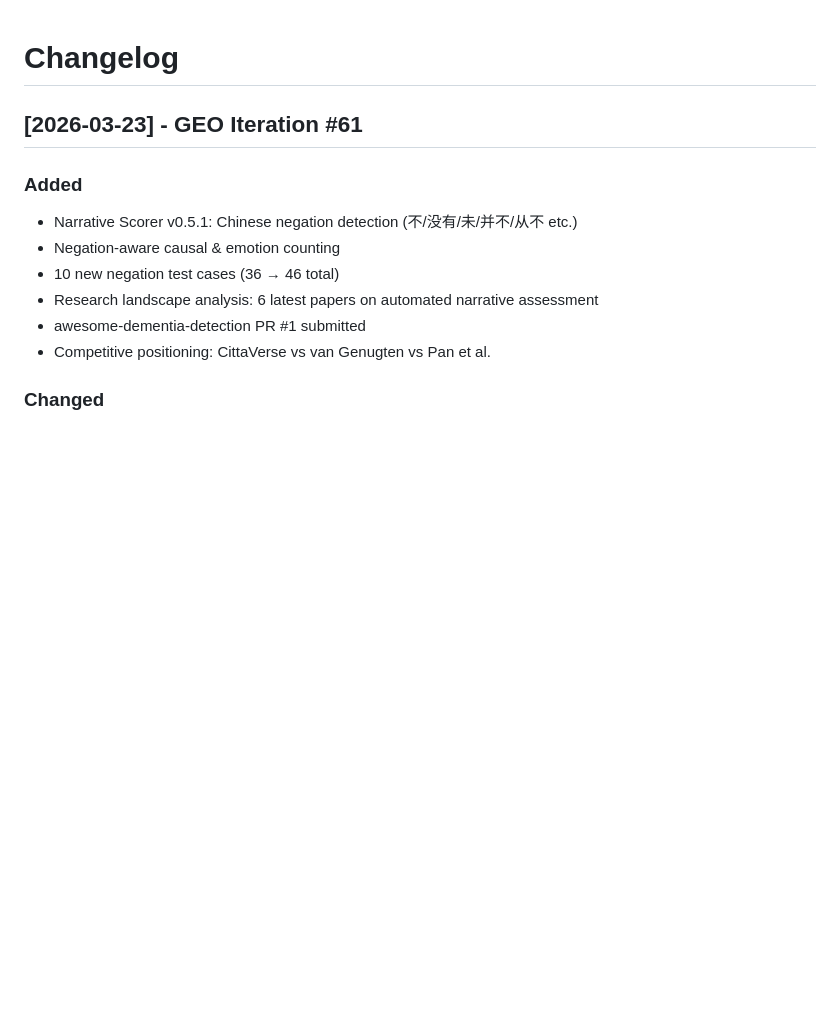
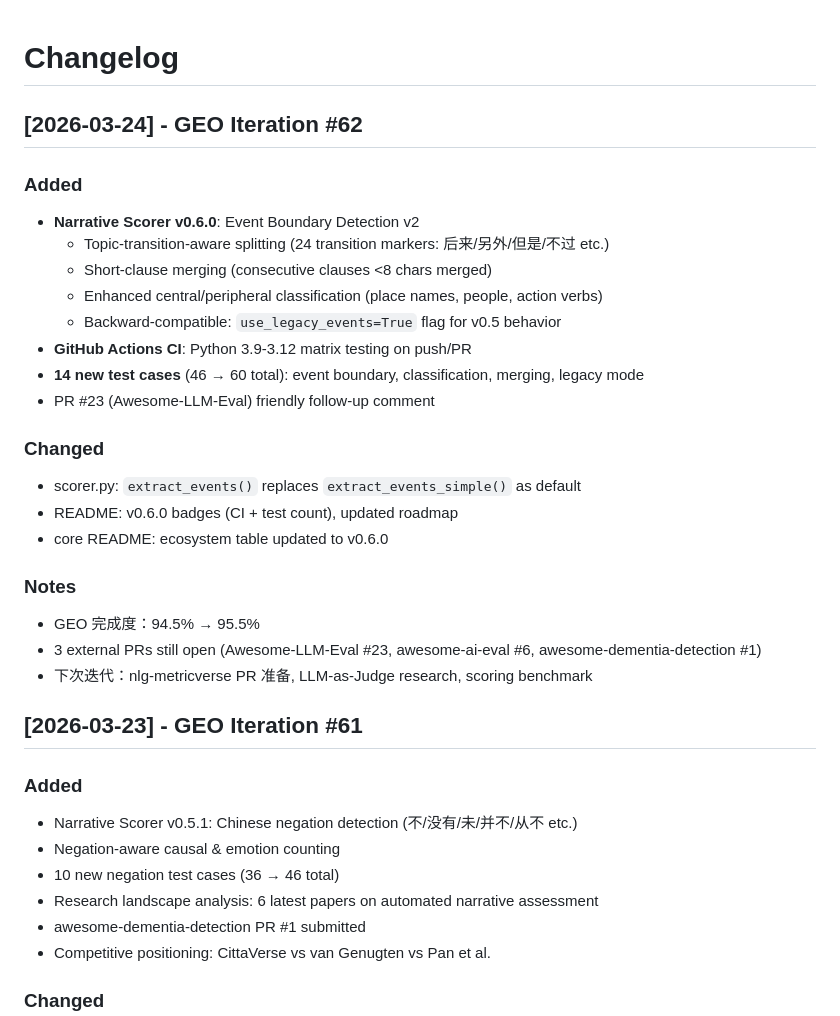
Before and after one commit to cittaverse/pipeline, a Markdown page: CHANGELOG.md, the part around the change. Drawn GitHub-style; blank space fills up the shorter version.

Commit message:
GEO #62: CHANGELOG update (v0.6.0 event boundary detection, CI/CD, 60 tests)

```diff
--- a/CHANGELOG.md
+++ b/CHANGELOG.md
@@ -1,4 +1,26 @@
 # Changelog
+
+## [2026-03-24] - GEO Iteration #62
+
+### Added
+- **Narrative Scorer v0.6.0**: Event Boundary Detection v2
+  - Topic-transition-aware splitting (24 transition markers: 后来/另外/但是/不过 etc.)
+  - Short-clause merging (consecutive clauses <8 chars merged)
+  - Enhanced central/peripheral classification (place names, people, action verbs)
+  - Backward-compatible: `use_legacy_events=True` flag for v0.5 behavior
+- **GitHub Actions CI**: Python 3.9-3.12 matrix testing on push/PR
+- **14 new test cases** (46 → 60 total): event boundary, classification, merging, legacy mode
+- PR #23 (Awesome-LLM-Eval) friendly follow-up comment
+
+### Changed
+- scorer.py: `extract_events()` replaces `extract_events_simple()` as default
+- README: v0.6.0 badges (CI + test count), updated roadmap
+- core README: ecosystem table updated to v0.6.0
+
+### Notes
+- GEO 完成度：94.5% → 95.5%
+- 3 external PRs still open (Awesome-LLM-Eval #23, awesome-ai-eval #6, awesome-dementia-detection #1)
+- 下次迭代：nlg-metricverse PR 准备, LLM-as-Judge research, scoring benchmark
 
 ## [2026-03-23] - GEO Iteration #61
 
```
